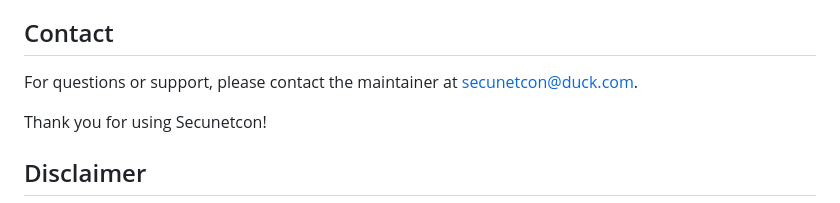
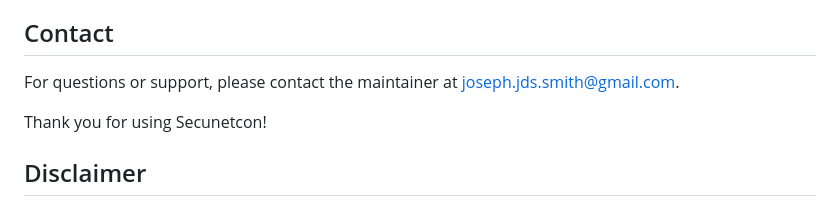
Before and after one commit to juliusthejules/secunetcon, a Markdown page: README.md, the part around the change. Drawn GitHub-style.

Commit message:
Update README.md
Signed-off-by: Joseph D. Smith <142750447+juliusthejules@users.noreply.github.com>

```diff
--- a/README.md
+++ b/README.md
@@ -72,7 +72,7 @@ For detailed documentation on how to use Secunetcon, please refer to the individ
 
 ## Contact
 
-For questions or support, please contact the maintainer at [secunetcon@duck.com](mailto:secunetcon@duck.com?subject=Secunetcon).
+For questions or support, please contact the maintainer at [joseph.jds.smith@gmail.com](mailto:joseph.jds.smith@gmail.com?subject=Secunetcon).
 
 Thank you for using Secunetcon!
 
```
